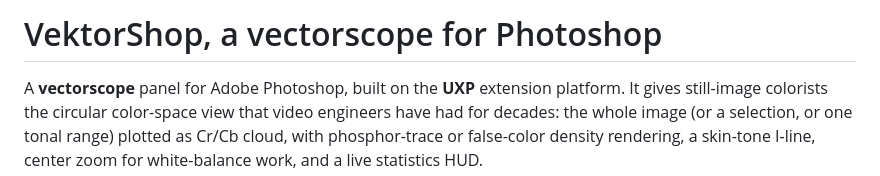
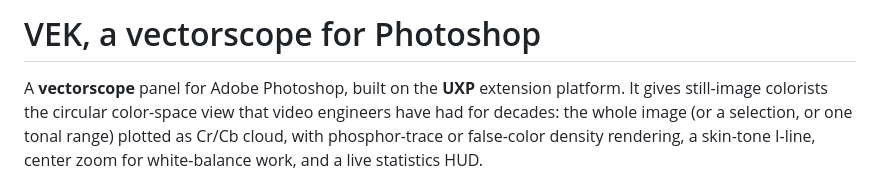
Before and after one commit to cuarentaysiete/VEK, a Markdown page: README.md, the part around the change. GitHub-like rendering.

Commit message:
Update project name from VektorShop to VEK

```diff
--- a/README.md
+++ b/README.md
@@ -1,4 +1,4 @@
-# VektorShop, a vectorscope for Photoshop
+# VEK, a vectorscope for Photoshop
 
 A  **vectorscope** panel for Adobe Photoshop, built on the **UXP**
 extension platform. It gives still-image colorists the circular color-space
```
